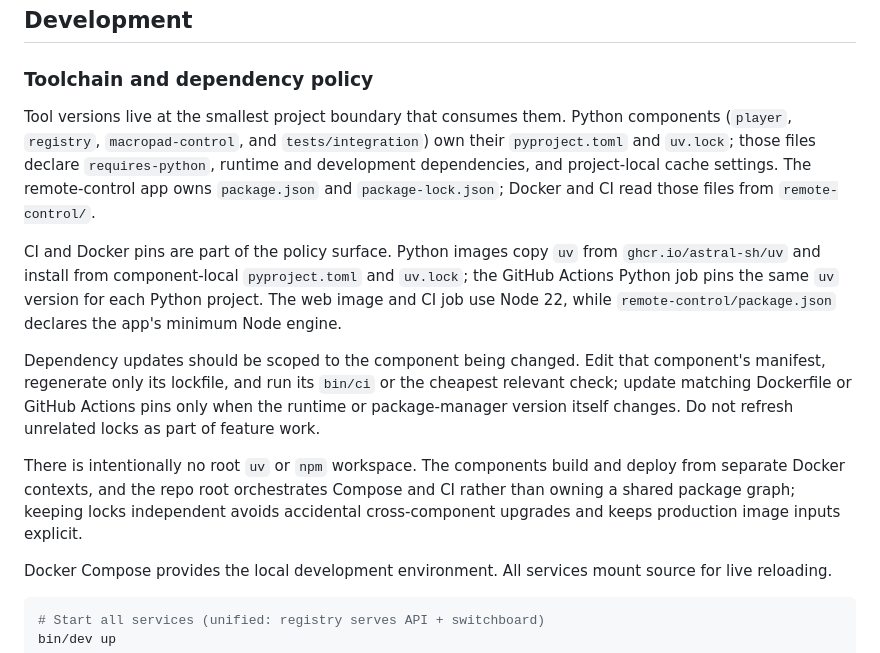
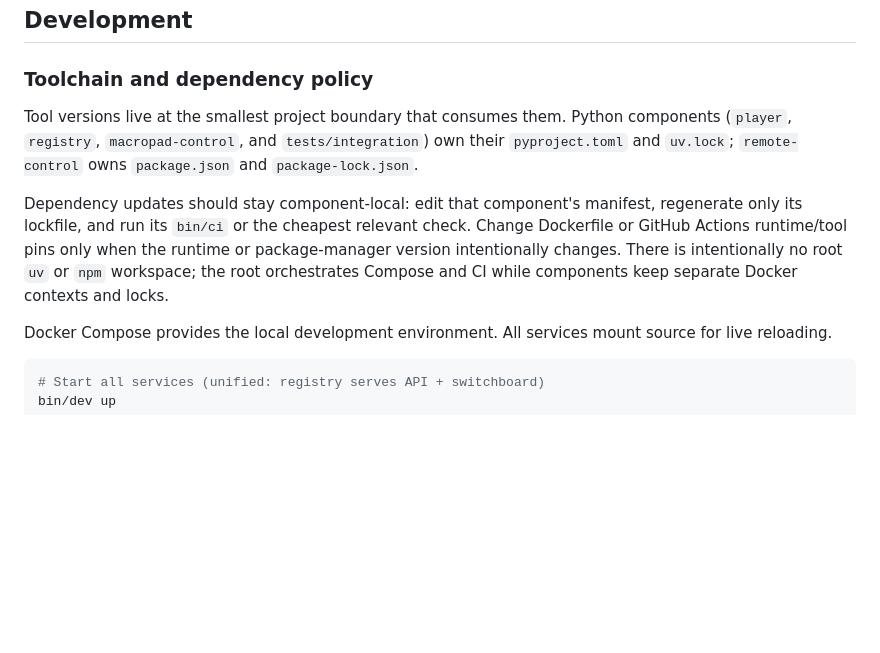
Before and after one commit to briceburg/radio-pad, a Markdown page: README.md, the part around the change. GitHub-like rendering; blank space fills up the shorter version.

Commit message:
Reduce toolchain policy prose

```diff
--- a/README.md
+++ b/README.md
@@ -44,13 +44,9 @@ A 🎵 radio station player 🎵 with real-time syncing controllers.
 
 ### Toolchain and dependency policy
 
-Tool versions live at the smallest project boundary that consumes them. Python components (`player`, `registry`, `macropad-control`, and `tests/integration`) own their `pyproject.toml` and `uv.lock`; those files declare `requires-python`, runtime and development dependencies, and project-local cache settings. The remote-control app owns `package.json` and `package-lock.json`; Docker and CI read those files from `remote-control/`.
+Tool versions live at the smallest project boundary that consumes them. Python components (`player`, `registry`, `macropad-control`, and `tests/integration`) own their `pyproject.toml` and `uv.lock`; `remote-control` owns `package.json` and `package-lock.json`.
 
-CI and Docker pins are part of the policy surface. Python images copy `uv` from `ghcr.io/astral-sh/uv` and install from component-local `pyproject.toml` and `uv.lock`; the GitHub Actions Python job pins the same `uv` version for each Python project. The web image and CI job use Node 22, while `remote-control/package.json` declares the app's minimum Node engine.
-
-Dependency updates should be scoped to the component being changed. Edit that component's manifest, regenerate only its lockfile, and run its `bin/ci` or the cheapest relevant check; update matching Dockerfile or GitHub Actions pins only when the runtime or package-manager version itself changes. Do not refresh unrelated locks as part of feature work.
-
-There is intentionally no root `uv` or `npm` workspace. The components build and deploy from separate Docker contexts, and the repo root orchestrates Compose and CI rather than owning a shared package graph; keeping locks independent avoids accidental cross-component upgrades and keeps production image inputs explicit.
+Dependency updates should stay component-local: edit that component's manifest, regenerate only its lockfile, and run its `bin/ci` or the cheapest relevant check. Change Dockerfile or GitHub Actions runtime/tool pins only when the runtime or package-manager version intentionally changes. There is intentionally no root `uv` or `npm` workspace; the root orchestrates Compose and CI while components keep separate Docker contexts and locks.
 
 Docker Compose provides the local development environment. All services mount source for live reloading.
 
```
Also changed, not shown: AGENTS.md (+1 -7 lines), remote-control/README.md (+1 -3 lines).
